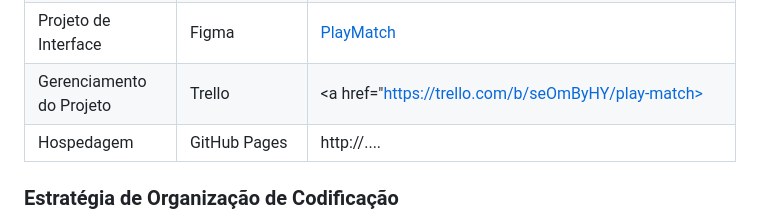
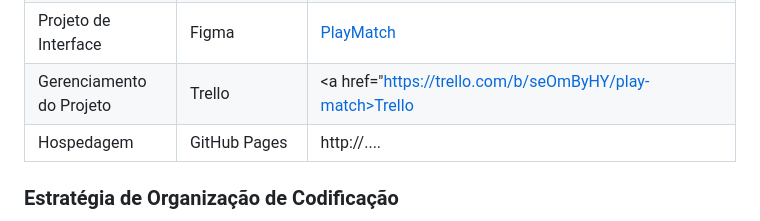
Before and after one commit to ICEI-PUC-Minas-PMV-ADS/pmv-ads-2024-1-e1-proj-web-t7-play-match, a Markdown page: documentos/03-Metodologia.md, the part around the change. Drawn GitHub-style.

```diff
--- a/documentos/03-Metodologia.md
+++ b/documentos/03-Metodologia.md
@@ -70,7 +70,7 @@ Como ferramenta para edição de código optamos por utilizar a IDE <strong>Visu
 | Repositório de código fonte         | GitHub                             | https://github.com/ICEI-PUC-Minas-PMV-ADS/pmv-ads-2024-1-e1-proj-web-t7-play-match/tree/main/codigo-fonte|
 | Documentos do projeto               | GitHub                             | http://....                            |
 | Projeto de Interface                | Figma                              | <a href="https://www.figma.com/file/VFvPmnAJoD9AUZqj33EeL4/Play-Match?type=design&fuid=1357494481960855370" target="_blank">PlayMatch</a>                   |
-| Gerenciamento do Projeto            | Trello                             | <a href="https://trello.com/b/seOmByHY/play-match><a>                       |
+| Gerenciamento do Projeto            | Trello                             | <a href="https://trello.com/b/seOmByHY/play-match>Trello<a>                       |
 | Hospedagem                          | GitHub Pages                       | http://....                            |
 
 
```
